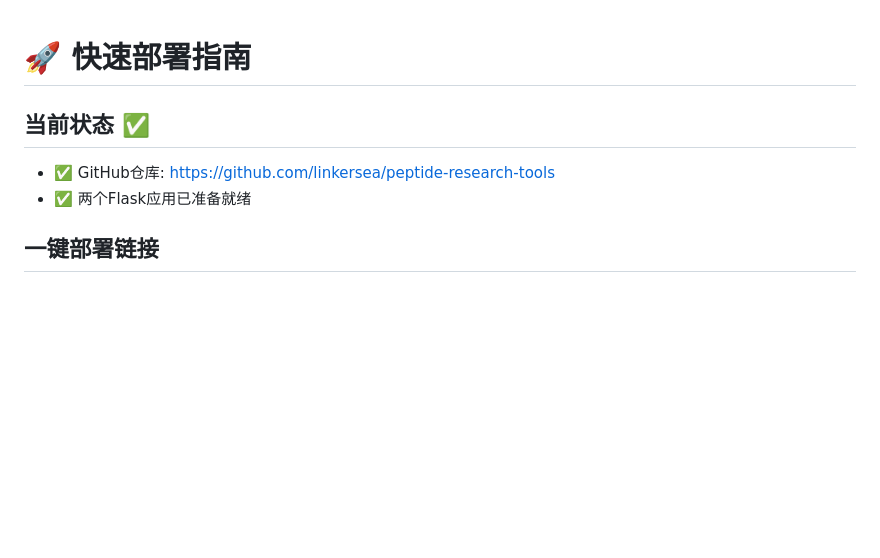
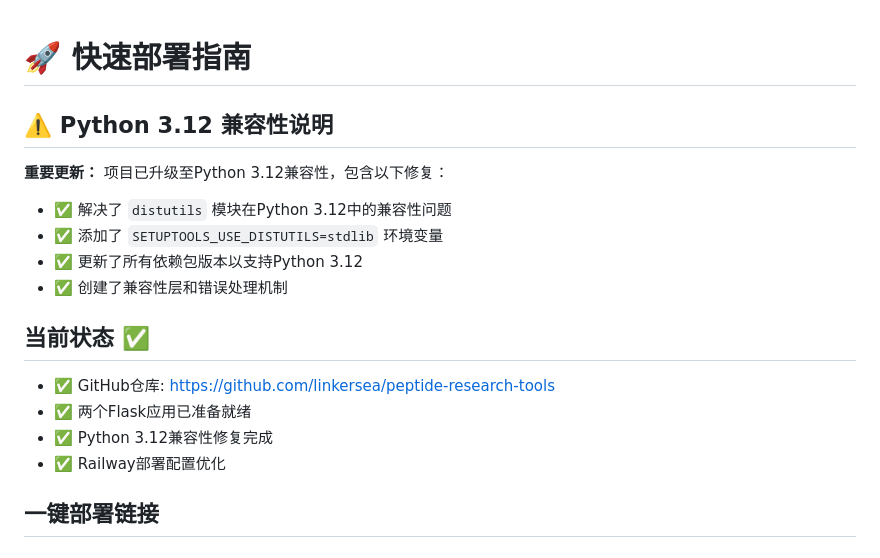
Before and after one commit to linkersea/peptide-research-tools, a Markdown page: QUICK_DEPLOY.md, the part around the change printed below. Drawn GitHub-style; blank space fills up the shorter version.

```diff
--- a/QUICK_DEPLOY.md
+++ b/QUICK_DEPLOY.md
@@ -1,8 +1,18 @@
 # 🚀 快速部署指南
+
+## ⚠️ Python 3.12 兼容性说明
+
+**重要更新：** 项目已升级至Python 3.12兼容性，包含以下修复：
+- ✅ 解决了 `distutils` 模块在Python 3.12中的兼容性问题
+- ✅ 添加了 `SETUPTOOLS_USE_DISTUTILS=stdlib` 环境变量
+- ✅ 更新了所有依赖包版本以支持Python 3.12
+- ✅ 创建了兼容性层和错误处理机制
 
 ## 当前状态 ✅
 - ✅ GitHub仓库: https://github.com/linkersea/peptide-research-tools
 - ✅ 两个Flask应用已准备就绪
+- ✅ Python 3.12兼容性修复完成
+- ✅ Railway部署配置优化
 
 ## 一键部署链接
 
```
Also changed, not shown: other parts of QUICK_DEPLOY.md (+43 -7 lines), PROJECT_COMPLETION.md (+20 -0 lines), README.md (+25 -0 lines).
